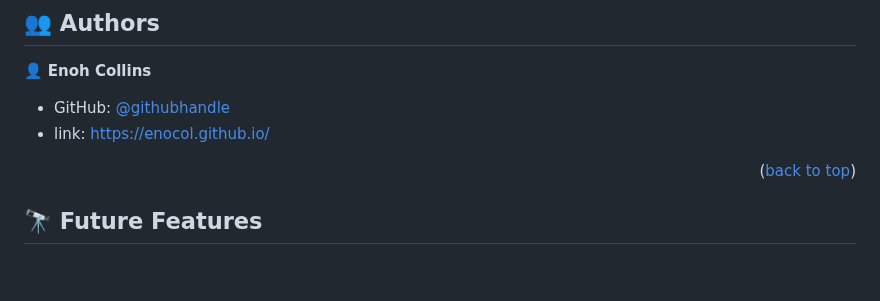
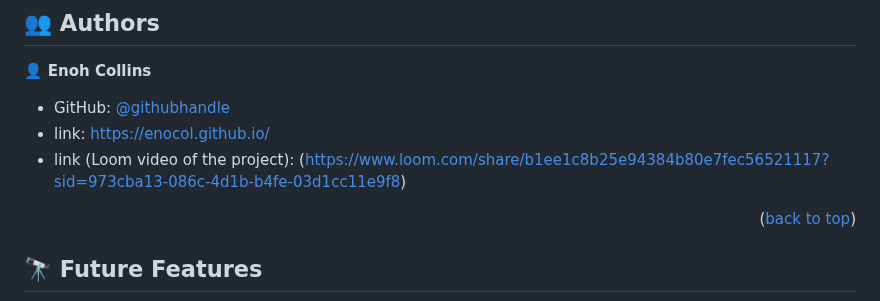
Before and after one commit to enocol/MobileFirst, a Markdown page: README.md, the part around the change. Rendered like a GitHub page; blank space fills up the shorter version.

```diff
--- a/README.md
+++ b/README.md
@@ -130,6 +130,7 @@ Deploy this project on any websever
 
 - GitHub: [@githubhandle](https://github.com/enocol)
 - link: https://enocol.github.io/
+- link (Loom video of the project): (https://www.loom.com/share/b1ee1c8b25e94384b80e7fec56521117?sid=973cba13-086c-4d1b-b4fe-03d1cc11e9f8)
 
 <p align="right">(<a href="#readme-top">back to top</a>)</p>
 
```
